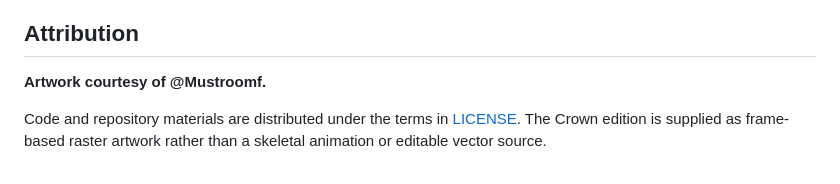
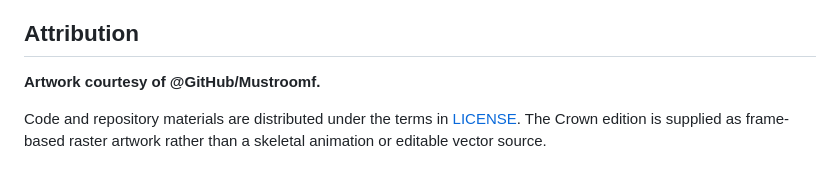
Before and after one commit to Samwang-afk/woofy-goopy, a Markdown page: README.md, the part around the change. Drawn GitHub-style.

```diff
--- a/README.md
+++ b/README.md
@@ -186,7 +186,7 @@ preview.html     self-contained local preview
 
 ## Attribution
 
-**Artwork courtesy of @Mustroomf.**
+**Artwork courtesy of @GitHub/Mustroomf.**
 
 Code and repository materials are distributed under the terms in [LICENSE](./LICENSE). The Crown edition is supplied as frame-based raster artwork rather than a skeletal animation or editable vector source.
 
```
